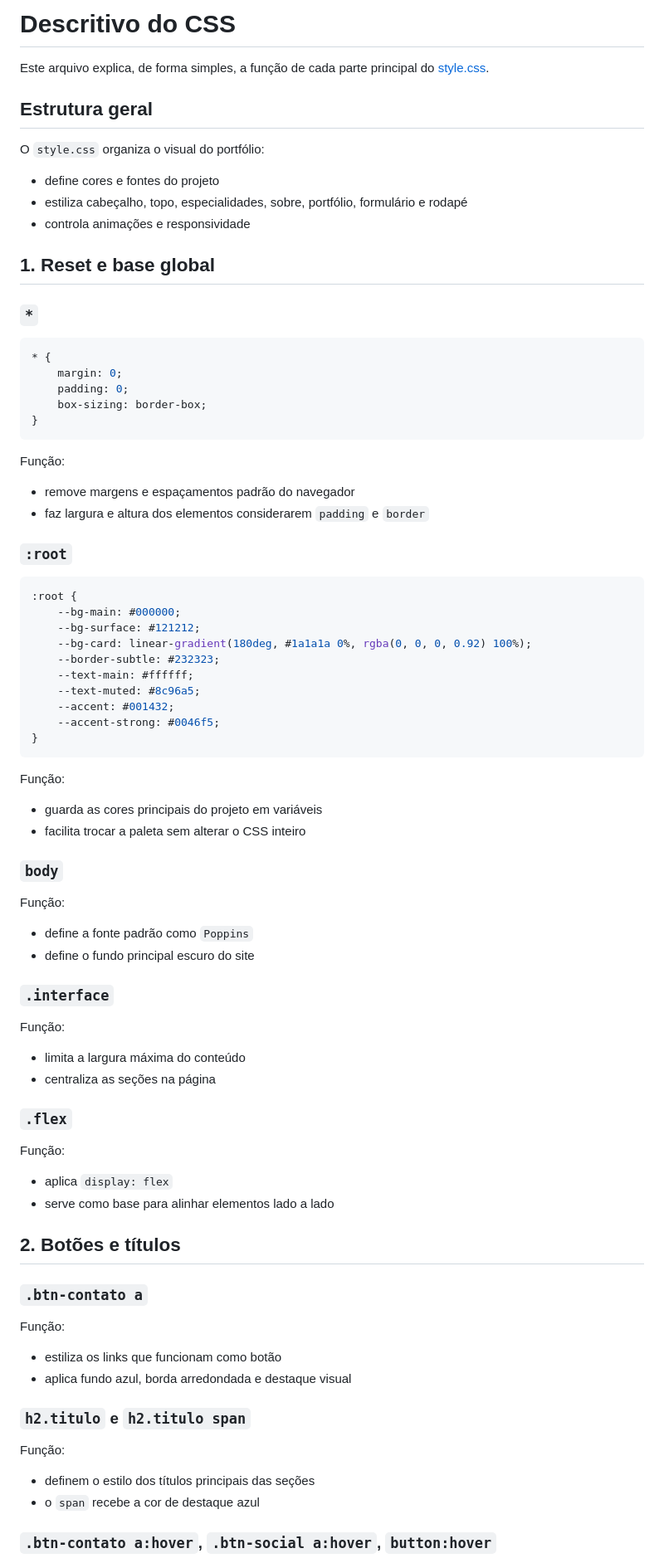
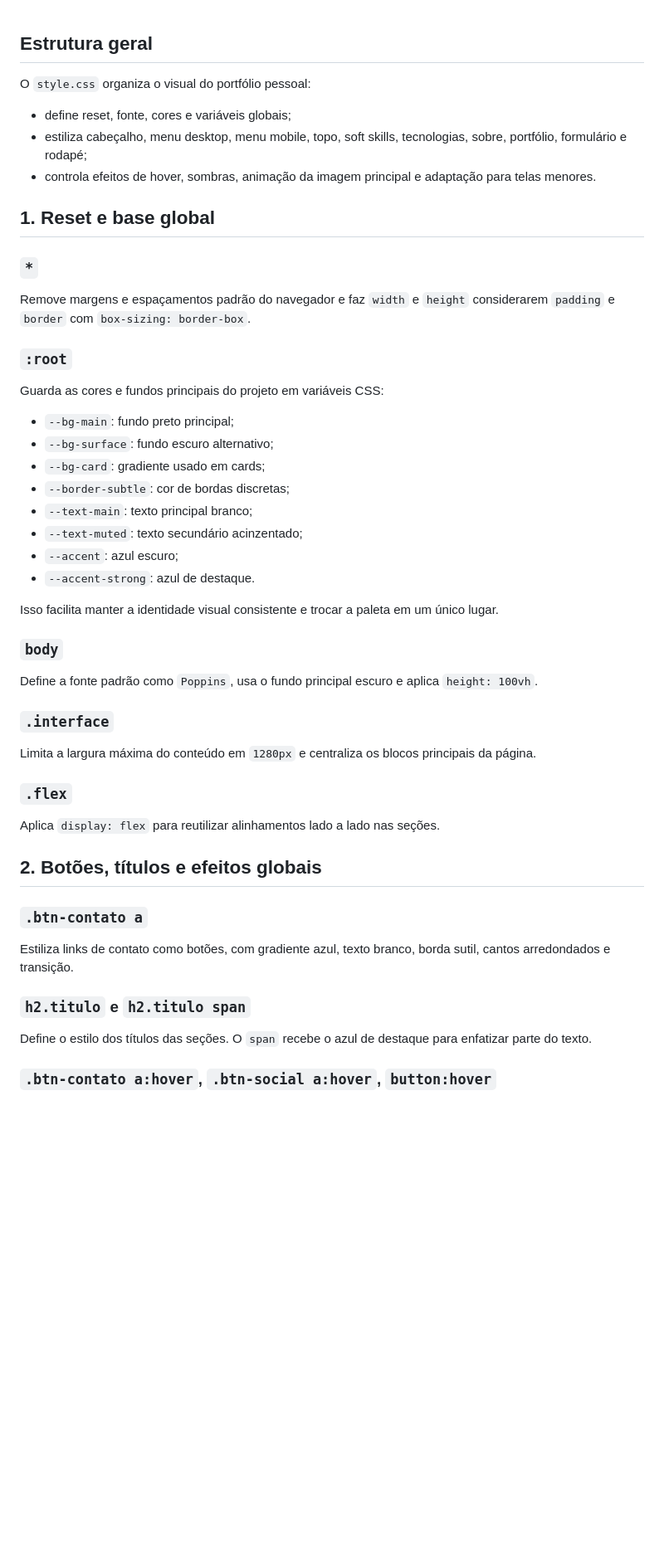
Before and after one commit to rFanha/portifolio, a Markdown page: DESCRITIVO-CSS.md, the part around one of its changes. Shown at 83% size. Drawn GitHub-style; blank space fills up the shorter version.

````diff
--- a/DESCRITIVO-CSS.md
+++ b/DESCRITIVO-CSS.md
@@ -1,88 +1,53 @@
-# Descritivo do CSS
-
-Este arquivo explica, de forma simples, a função de cada parte principal do [style.css](C:/projetos/portifolio/style.css).
-
 ## Estrutura geral
 
-O `style.css` organiza o visual do portfólio:
+O `style.css` organiza o visual do portfólio pessoal:
 
-- define cores e fontes do projeto
-- estiliza cabeçalho, topo, especialidades, sobre, portfólio, formulário e rodapé
-- controla animações e responsividade
+- define reset, fonte, cores e variáveis globais;
+- estiliza cabeçalho, menu desktop, menu mobile, topo, soft skills, tecnologias, sobre, portfólio, formulário e rodapé;
+- controla efeitos de hover, sombras, animação da imagem principal e adaptação para telas menores.
 
 ## 1. Reset e base global
 
 ### `*`
 
-```css
-* {
-    margin: 0;
-    padding: 0;
-    box-sizing: border-box;
-}
-```
-
-Função:
-
-- remove margens e espaçamentos padrão do navegador
-- faz largura e altura dos elementos considerarem `padding` e `border`
+Remove margens e espaçamentos padrão do navegador e faz `width` e `height` considerarem `padding` e `border` com `box-sizing: border-box`.
 
 ### `:root`
 
-```css
-:root {
-    --bg-main: #000000;
-    --bg-surface: #121212;
-    --bg-card: linear-gradient(180deg, #1a1a1a 0%, rgba(0, 0, 0, 0.92) 100%);
-    --border-subtle: #232323;
-    --text-main: #ffffff;
-    --text-muted: #8c96a5;
-    --accent: #001432;
-    --accent-strong: #0046f5;
-}
-```
+Guarda as cores e fundos principais do projeto em variáveis CSS:
 
-Função:
+- `--bg-main`: fundo preto principal;
+- `--bg-surface`: fundo escuro alternativo;
+- `--bg-card`: gradiente usado em cards;
+- `--border-subtle`: cor de bordas discretas;
+- `--text-main`: texto principal branco;
+- `--text-muted`: texto secundário acinzentado;
+- `--accent`: azul escuro;
+- `--accent-strong`: azul de destaque.
 
-- guarda as cores principais do projeto em variáveis
-- facilita trocar a paleta sem alterar o CSS inteiro
+Isso facilita manter a identidade visual consistente e trocar a paleta em um único lugar.
 
 ### `body`
 
-Função:
-
-- define a fonte padrão como `Poppins`
-- define o fundo principal escuro do site
+Define a fonte padrão como `Poppins`, usa o fundo principal escuro e aplica `height: 100vh`.
 
 ### `.interface`
 
-Função:
-
-- limita a largura máxima do conteúdo
-- centraliza as seções na página
+Limita a largura máxima do conteúdo em `1280px` e centraliza os blocos principais da página.
 
 ### `.flex`
 
-Função:
+Aplica `display: flex` para reutilizar alinhamentos lado a lado nas seções.
 
-- aplica `display: flex`
-- serve como base para alinhar elementos lado a lado
-
-## 2. Botões e títulos
+## 2. Botões, títulos e efeitos globais
 
 ### `.btn-contato a`
 
-Função:
-
-- estiliza os links que funcionam como botão
-- aplica fundo azul, borda arredondada e destaque visual
+Estiliza links de contato como botões, com gradiente azul, texto branco, borda sutil, cantos arredondados e transição.
 
 ### `h2.titulo` e `h2.titulo span`
 
-Função:
-
-- definem o estilo dos títulos principais das seções
-- o `span` recebe a cor de destaque azul
+Define o estilo dos títulos das seções. O `span` recebe o azul de destaque para enfatizar parte do texto.
 
 ### `.btn-contato a:hover`, `.btn-social a:hover`, `button:hover`
 
````
Also changed, not shown: other parts of DESCRITIVO-CSS.md (+160 -246 lines).
